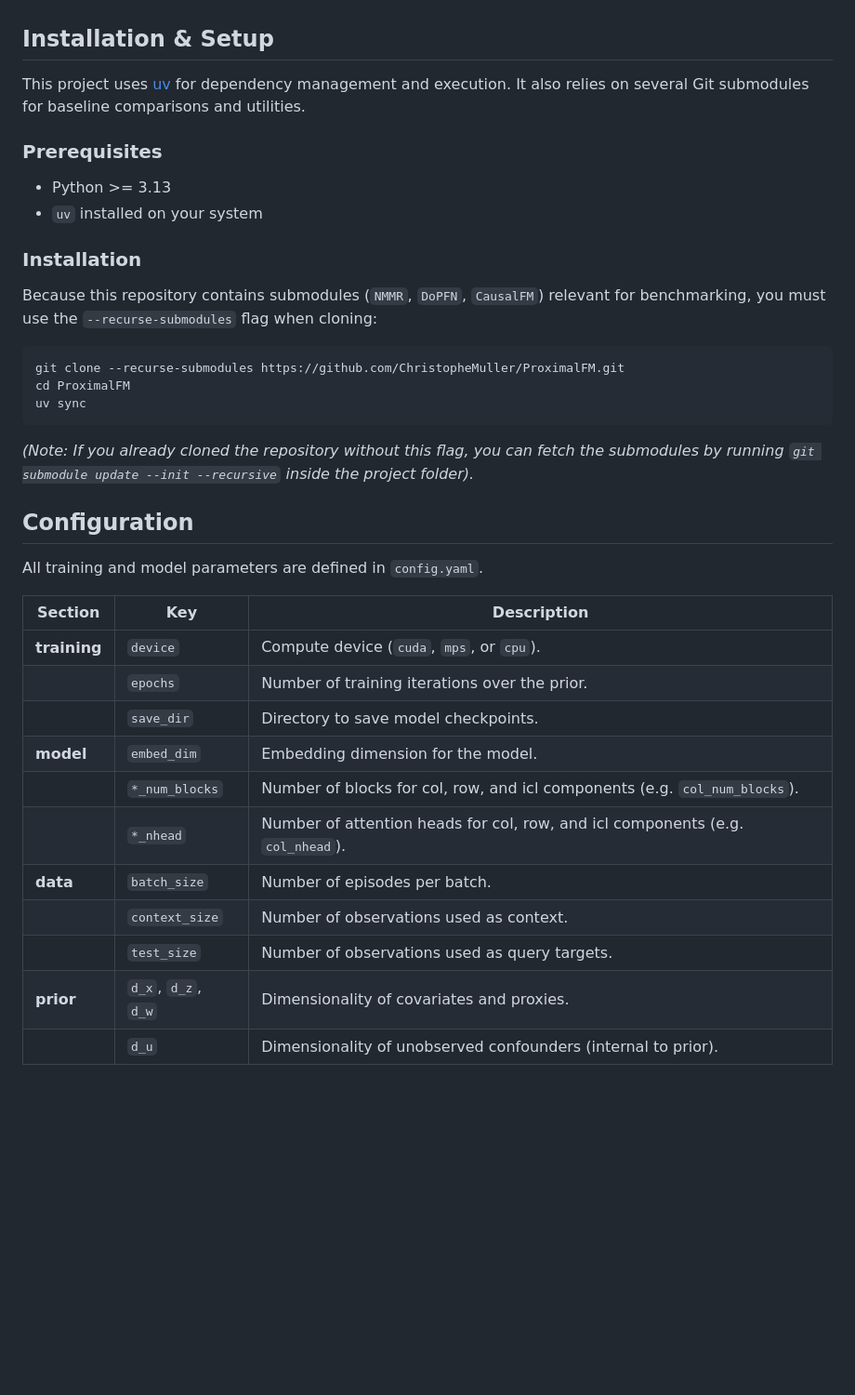
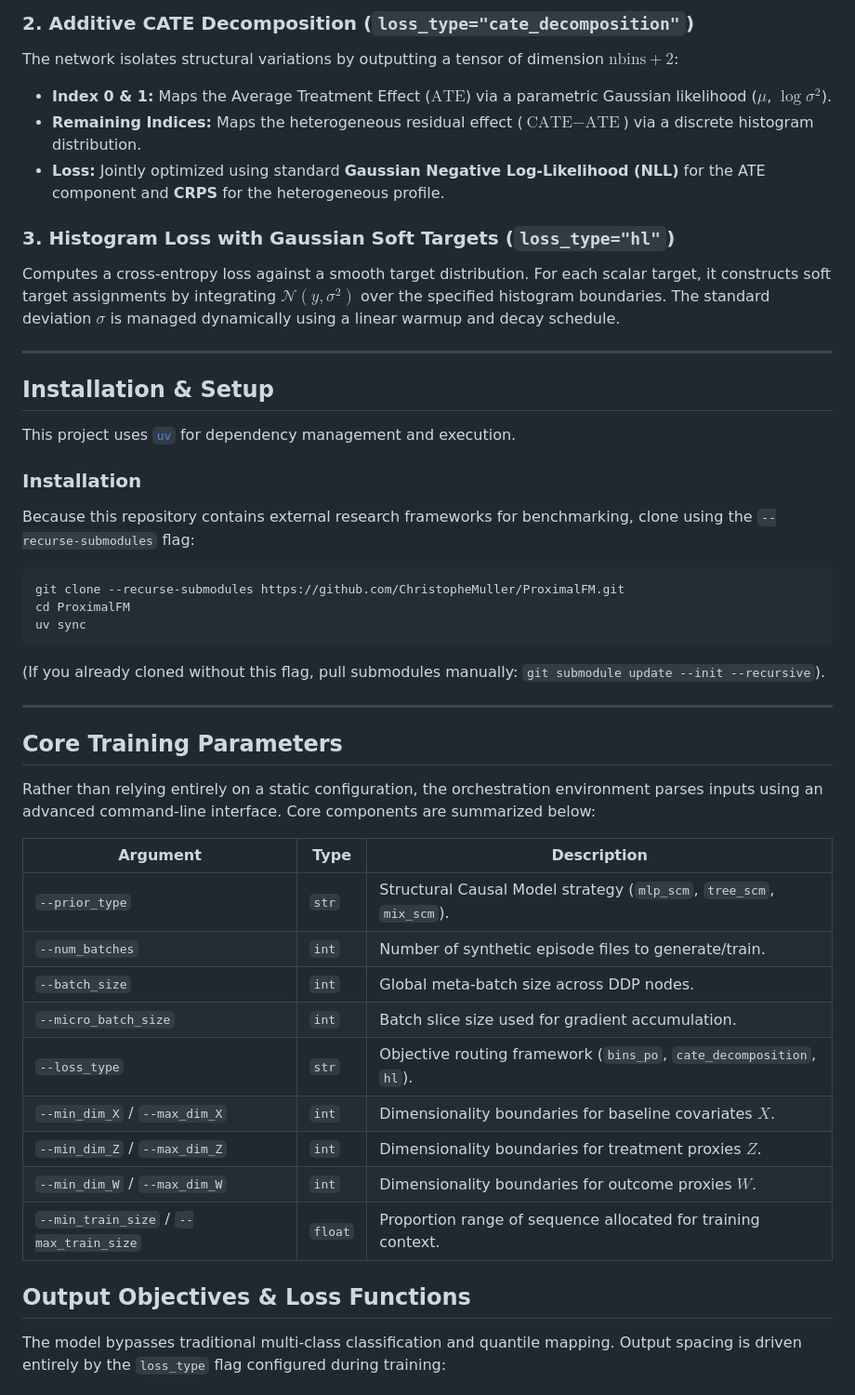
Before and after one commit to ChristopheMuller/ProximalFM, a Markdown page: README.md, the part around one of its changes. Shown at 93% size. Rendered like a GitHub page; blank space fills up the shorter version.

````diff
--- a/README.md
+++ b/README.md
@@ -24,37 +57,46 @@ The model is built on top of the **[NanoTabICLv2](https://github.com/soda-inria/
+### 2. Additive CATE Decomposition (`loss_type="cate_decomposition"`)
+The network isolates structural variations by outputting a tensor of dimension $\text{nbins} + 2$:
+* **Index 0 & 1:** Maps the Average Treatment Effect ($\text{ATE}$) via a parametric Gaussian likelihood ($\mu$, $\log \sigma^2$).
+* **Remaining Indices:** Maps the heterogeneous residual effect ($\text{CATE} - \text{ATE}$) via a discrete histogram distribution.
+* **Loss:** Jointly optimized using standard **Gaussian Negative Log-Likelihood (NLL)** for the ATE component and **CRPS** for the heterogeneous profile.
+
+### 3. Histogram Loss with Gaussian Soft Targets (`loss_type="hl"`)
+Computes a cross-entropy loss against a smooth target distribution. For each scalar target, it constructs soft target assignments by integrating $\mathcal{N}(y, \sigma^2)$ over the specified histogram boundaries. The standard deviation $\sigma$ is managed dynamically using a linear warmup and decay schedule.
+
+---
 
 ## Installation & Setup
 
-This project uses [uv](https://github.com/astral-sh/uv) for dependency management and execution. It also relies on several Git submodules for baseline comparisons and utilities.
-
-### Prerequisites
-- Python >= 3.13
-- `uv` installed on your system
+This project uses [`uv`](https://github.com/astral-sh/uv) for dependency management and execution.
 
 ### Installation
-Because this repository contains submodules (`NMMR`, `DoPFN`, `CausalFM`) relevant for benchmarking, you must use the `--recurse-submodules` flag when cloning:
+Because this repository contains external research frameworks for benchmarking, clone using the `--recurse-submodules` flag:
 
 ```bash
 git clone --recurse-submodules https://github.com/ChristopheMuller/ProximalFM.git
 cd ProximalFM
 uv sync
 ```
+(If you already cloned without this flag, pull submodules manually: `git submodule update --init --recursive`).
 
-*(Note: If you already cloned the repository without this flag, you can fetch the submodules by running `git submodule update --init --recursive` inside the project folder).*
+---
 
-## Configuration
+## Core Training Parameters
 
-All training and model parameters are defined in `config.yaml`.
+Rather than relying entirely on a static configuration, the orchestration environment parses inputs using an advanced command-line interface. Core components are summarized below:
 
-| Section | Key | Description |
-|---------|-----|-------------|
-| **training** | `device` | Compute device (`cuda`, `mps`, or `cpu`). |
-| | `epochs` | Number of training iterations over the prior. |
-| | `save_dir` | Directory to save model checkpoints. |
-| **model** | `embed_dim` | Embedding dimension for the model. |
-| | `*_num_blocks` | Number of blocks for col, row, and icl components (e.g. `col_num_blocks`). |
-| | `*_nhead` | Number of attention heads for col, row, and icl components (e.g. `col_nhead`). |
-| **data** | `batch_size` | Number of episodes per batch. |
-| | `context_size` | Number of observations used as context. |
-| | `test_size` | Number of observations used as query targets. |
-| **prior** | `d_x`, `d_z`, `d_w` | Dimensionality of covariates and proxies. |
-| | `d_u` | Dimensionality of unobserved confounders (internal to prior). |
+| Argument | Type | Description |
+|---|---|---|
+| `--prior_type` | `str` | Structural Causal Model strategy (`mlp_scm`, `tree_scm`, `mix_scm`). |
+| `--num_batches` | `int` | Number of synthetic episode files to generate/train. |
+| `--batch_size` | `int` | Global meta-batch size across DDP nodes. |
+| `--micro_batch_size` | `int` | Batch slice size used for gradient accumulation. |
+| `--loss_type` | `str` | Objective routing framework (`bins_po`, `cate_decomposition`, `hl`). |
+| `--min_dim_X` / `--max_dim_X` | `int` | Dimensionality boundaries for baseline covariates $X$. |
+| `--min_dim_Z` / `--max_dim_Z` | `int` | Dimensionality boundaries for treatment proxies $Z$. |
+| `--min_dim_W` / `--max_dim_W` | `int` | Dimensionality boundaries for outcome proxies $W$. |
+| `--min_train_size` / `--max_train_size` | `float` | Proportion range of sequence allocated for training context. |
+
+## Output Objectives & Loss Functions
+The model bypasses traditional multi-class classification and quantile mapping. Output spacing is driven entirely by the `loss_type` flag configured during training:
+
````
Also changed, not shown: other parts of README.md (+82 -35 lines).
